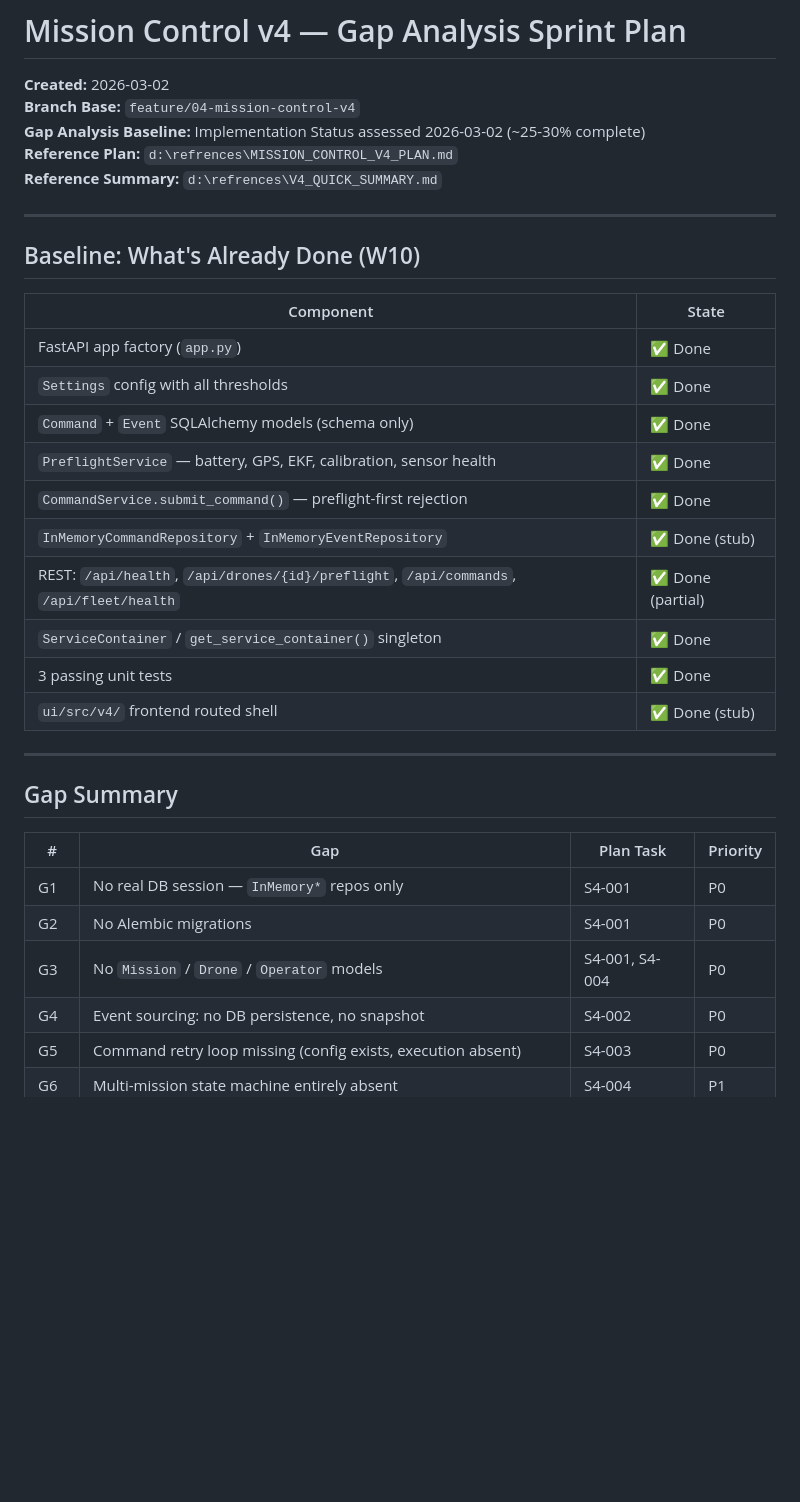
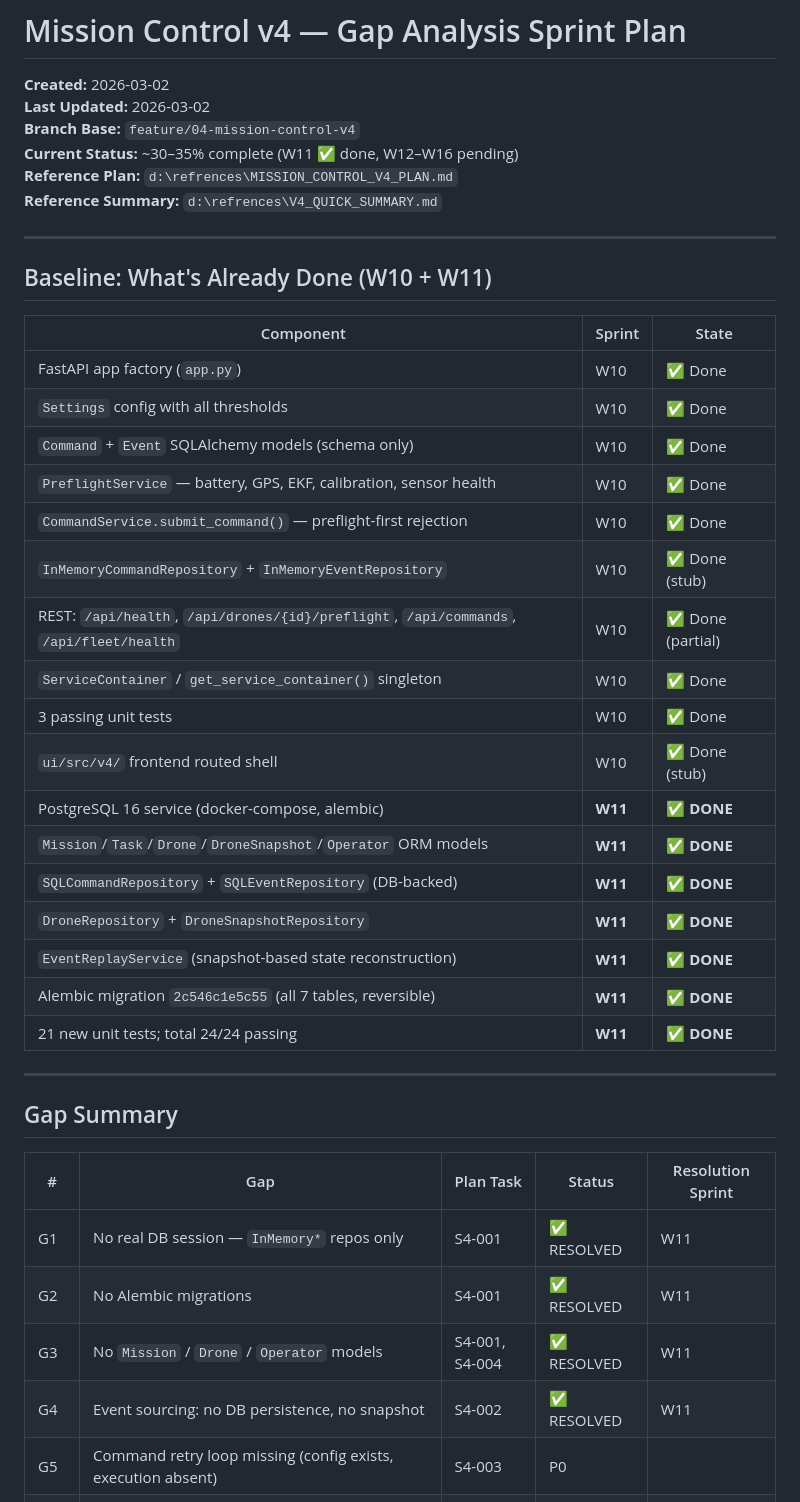
Before and after one commit to nsin08/ai_drones, a Markdown page: .context/sprint/V4_GAP_SPRINT_PLAN.md, the part around one of its changes. Rendered like a GitHub page; blank space fills up the shorter version.

Commit message:
docs(sprint): update V4_GAP_SPRINT_PLAN.md to reflect W11 completion
- Updated status from 25-30% to 30-35% complete
- Marked W11 (Persistence + Event Sourcing) as ✅ COMPLETE
- Marked gaps G1-G4 as RESOLVED (not P0)
- Updated baseline section to include W11 deliverables
- All 24 unit tests passing
- Merged to feature/04-mission-control-v4

```diff
--- a/.context/sprint/V4_GAP_SPRINT_PLAN.md
+++ b/.context/sprint/V4_GAP_SPRINT_PLAN.md
@@ -1,38 +1,46 @@
 # Mission Control v4 — Gap Analysis Sprint Plan
 
 **Created:** 2026-03-02
+**Last Updated:** 2026-03-02
 **Branch Base:** `feature/04-mission-control-v4`
-**Gap Analysis Baseline:** Implementation Status assessed 2026-03-02 (~25-30% complete)
+**Current Status:** ~30–35% complete (W11 ✅ done, W12–W16 pending)
 **Reference Plan:** `d:\refrences\MISSION_CONTROL_V4_PLAN.md`
 **Reference Summary:** `d:\refrences\V4_QUICK_SUMMARY.md`
 
 ---
 
-## Baseline: What's Already Done (W10)
+## Baseline: What's Already Done (W10 + W11)
 
-| Component | State |
-|-----------|-------|
-| FastAPI app factory (`app.py`) | ✅ Done |
-| `Settings` config with all thresholds | ✅ Done |
-| `Command` + `Event` SQLAlchemy models (schema only) | ✅ Done |
-| `PreflightService` — battery, GPS, EKF, calibration, sensor health | ✅ Done |
-| `CommandService.submit_command()` — preflight-first rejection | ✅ Done |
-| `InMemoryCommandRepository` + `InMemoryEventRepository` | ✅ Done (stub) |
-| REST: `/api/health`, `/api/drones/{id}/preflight`, `/api/commands`, `/api/fleet/health` | ✅ Done (partial) |
-| `ServiceContainer` / `get_service_container()` singleton | ✅ Done |
-| 3 passing unit tests | ✅ Done |
-| `ui/src/v4/` frontend routed shell | ✅ Done (stub) |
+| Component | Sprint | State |
+|-----------|--------|-------|
+| FastAPI app factory (`app.py`) | W10 | ✅ Done |
+| `Settings` config with all thresholds | W10 | ✅ Done |
+| `Command` + `Event` SQLAlchemy models (schema only) | W10 | ✅ Done |
+| `PreflightService` — battery, GPS, EKF, calibration, sensor health | W10 | ✅ Done |
+| `CommandService.submit_command()` — preflight-first rejection | W10 | ✅ Done |
+| `InMemoryCommandRepository` + `InMemoryEventRepository` | W10 | ✅ Done (stub) |
+| REST: `/api/health`, `/api/drones/{id}/preflight`, `/api/commands`, `/api/fleet/health` | W10 | ✅ Done (partial) |
+| `ServiceContainer` / `get_service_container()` singleton | W10 | ✅ Done |
+| 3 passing unit tests | W10 | ✅ Done |
+| `ui/src/v4/` frontend routed shell | W10 | ✅ Done (stub) |
+| PostgreSQL 16 service (docker-compose, alembic) | **W11** | **✅ DONE** |
+| `Mission`/`Task`/`Drone`/`DroneSnapshot`/`Operator` ORM models | **W11** | **✅ DONE** |
+| `SQLCommandRepository` + `SQLEventRepository` (DB-backed) | **W11** | **✅ DONE** |
+| `DroneRepository` + `DroneSnapshotRepository` | **W11** | **✅ DONE** |
+| `EventReplayService` (snapshot-based state reconstruction) | **W11** | **✅ DONE** |
+| Alembic migration `2c546c1e5c55` (all 7 tables, reversible) | **W11** | **✅ DONE** |
+| 21 new unit tests; total 24/24 passing | **W11** | **✅ DONE** |
 
 ---
 
 ## Gap Summary
 
-| # | Gap | Plan Task | Priority |
-|---|-----|-----------|----------|
-| G1 | No real DB session — `InMemory*` repos only | S4-001 | P0 |
-| G2 | No Alembic migrations | S4-001 | P0 |
-| G3 | No `Mission` / `Drone` / `Operator` models | S4-001, S4-004 | P0 |
-| G4 | Event sourcing: no DB persistence, no snapshot | S4-002 | P0 |
+| # | Gap | Plan Task | Status | Resolution Sprint |
+|---|-----|-----------|--------|-------------------|
+| G1 | No real DB session — `InMemory*` repos only | S4-001 | ✅ RESOLVED | W11 |
+| G2 | No Alembic migrations | S4-001 | ✅ RESOLVED | W11 |
+| G3 | No `Mission` / `Drone` / `Operator` models | S4-001, S4-004 | ✅ RESOLVED | W11 |
+| G4 | Event sourcing: no DB persistence, no snapshot | S4-002 | ✅ RESOLVED | W11 |
 | G5 | Command retry loop missing (config exists, execution absent) | S4-003 | P0 |
 | G6 | Multi-mission state machine entirely absent | S4-004 | P1 |
 | G7 | `/api/fleet/health` returns zeros — health scoring not implemented | S4-005 | P1 |
```
Also changed, not shown: other parts of .context/sprint/V4_GAP_SPRINT_PLAN.md (+20 -5 lines).
